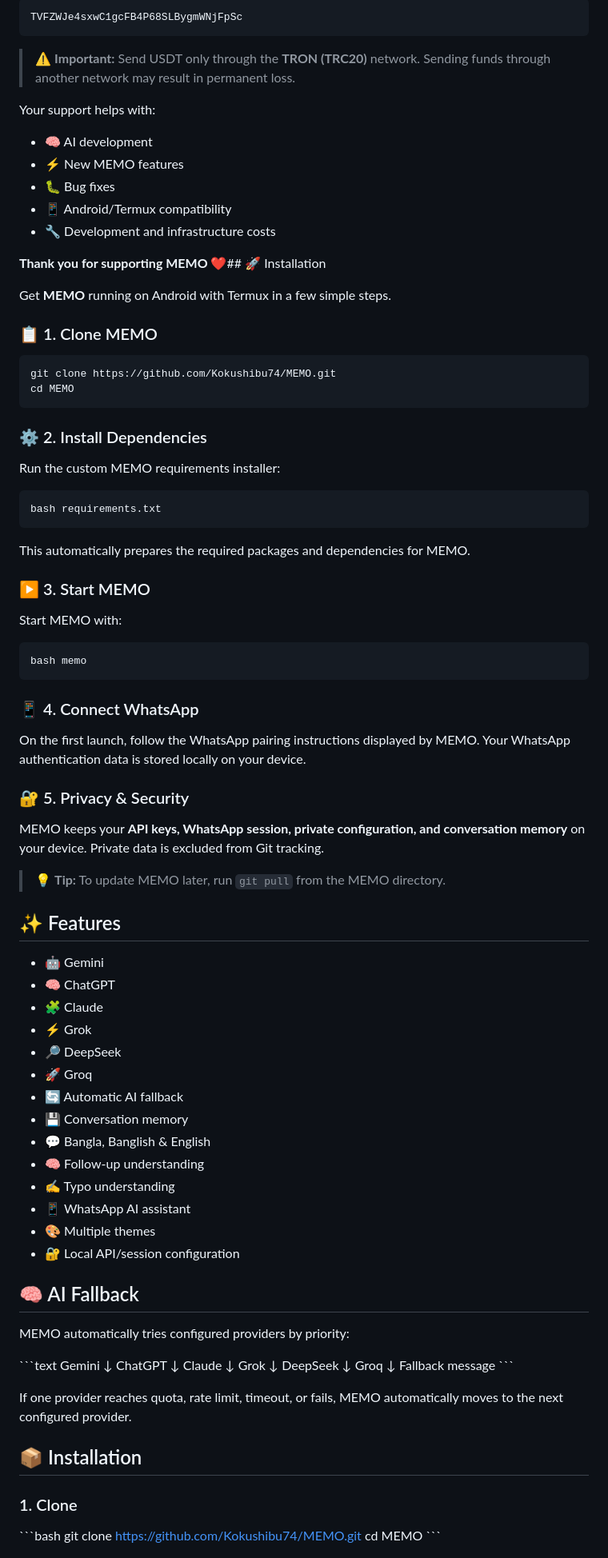
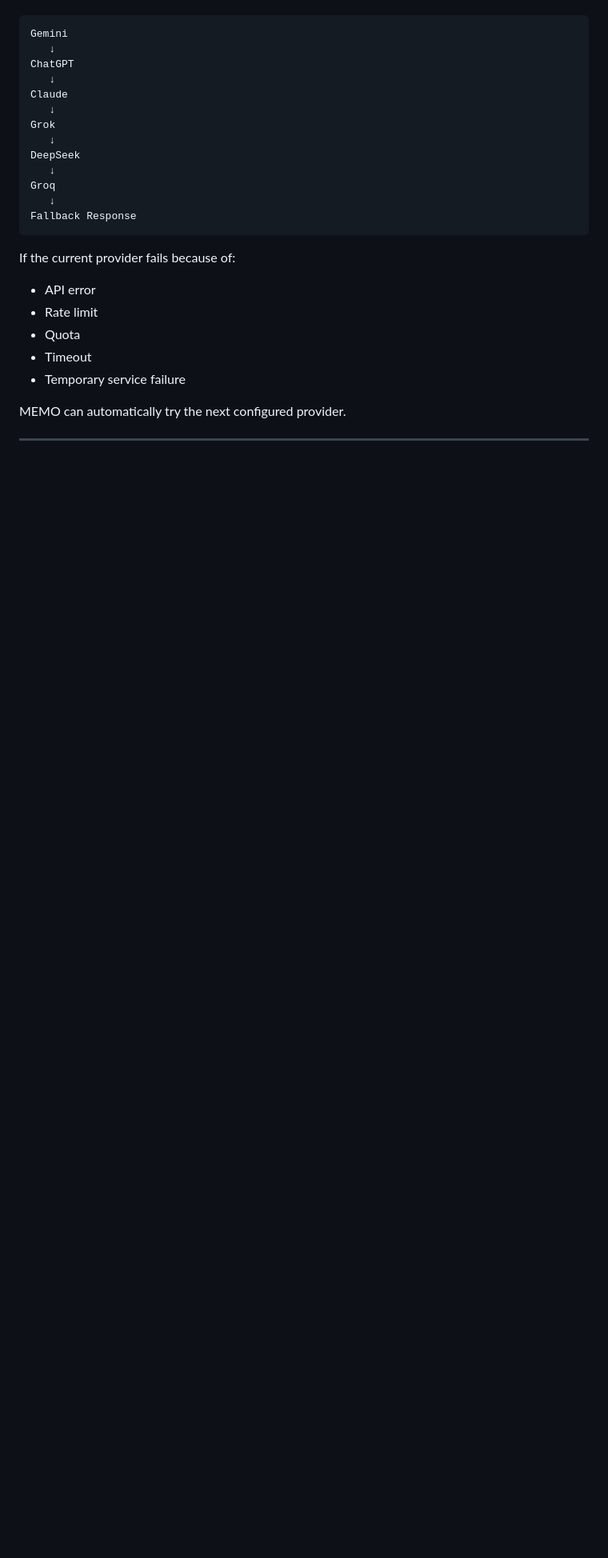
Before and after one commit to Kokushibu74/MEMO, a Markdown page: README.md, the part around one of its changes. Shown at 80% size. GitHub-like rendering; blank space fills up the shorter version.

Commit message:
Upgrade README with professional documentation

````diff
--- a/README.md
+++ b/README.md
@@ -171,80 +55,5 @@ If MEMO is useful to you and you would like to support its continued development
 
 ```text
-TVFZWJe4sxwC1gcFB4P68SLBygmWNjFpSc
-```
-
-> ⚠️ **Important:** Send USDT only through the **TRON (TRC20)** network. Sending funds through another network may result in permanent loss.
-
-Your support helps with:
-
-- 🧠 AI development
-- ⚡ New MEMO features
-- 🐛 Bug fixes
-- 📱 Android/Termux compatibility
-- 🔧 Development and infrastructure costs
-
-**Thank you for supporting MEMO ❤️**## 🚀 Installation
-
-Get **MEMO** running on Android with Termux in a few simple steps.
-
-### 📋 1. Clone MEMO
-
-```bash
-git clone https://github.com/Kokushibu74/MEMO.git
-cd MEMO
-```
-
-### ⚙️ 2. Install Dependencies
-
-Run the custom MEMO requirements installer:
-
-```bash
-bash requirements.txt
-```
-
-This automatically prepares the required packages and dependencies for MEMO.
-
-### ▶️ 3. Start MEMO
-
-Start MEMO with:
-
-```bash
-bash memo
-```
-
-### 📱 4. Connect WhatsApp
-
-On the first launch, follow the WhatsApp pairing instructions displayed by MEMO. Your WhatsApp authentication data is stored locally on your device.
-
-### 🔐 5. Privacy & Security
-
-MEMO keeps your **API keys, WhatsApp session, private configuration, and conversation memory** on your device. Private data is excluded from Git tracking.
-
-> 💡 **Tip:** To update MEMO later, run `git pull` from the MEMO directory.
-
-
-## ✨ Features
-
-- 🤖 Gemini
-- 🧠 ChatGPT
-- 🧩 Claude
-- ⚡ Grok
-- 🔎 DeepSeek
-- 🚀 Groq
-- 🔄 Automatic AI fallback
-- 💾 Conversation memory
-- 💬 Bangla, Banglish & English
-- 🧠 Follow-up understanding
-- ✍️ Typo understanding
-- 📱 WhatsApp AI assistant
-- 🎨 Multiple themes
-- 🔐 Local API/session configuration
-
-## 🧠 AI Fallback
-
-MEMO automatically tries configured providers by priority:
-
-\`\`\`text
 Gemini
    ↓
 ChatGPT
@@ -257,17 +66,18 @@ DeepSeek
    ↓
 Groq
    ↓
-Fallback message
-\`\`\`
+Fallback Response
+```
 
-If one provider reaches quota, rate limit, timeout, or fails, MEMO automatically moves to the next configured provider.
+If the current provider fails because of:
 
-## 📦 Installation
+- API error
+- Rate limit
+- Quota
+- Timeout
+- Temporary service failure
 
-### 1. Clone
+MEMO can automatically try the next configured provider.
 
-\`\`\`bash
-git clone https://github.com/Kokushibu74/MEMO.git
-cd MEMO
-\`\`\`
+---
 
````
Also changed, not shown: other parts of README.md (+267 -234 lines).
